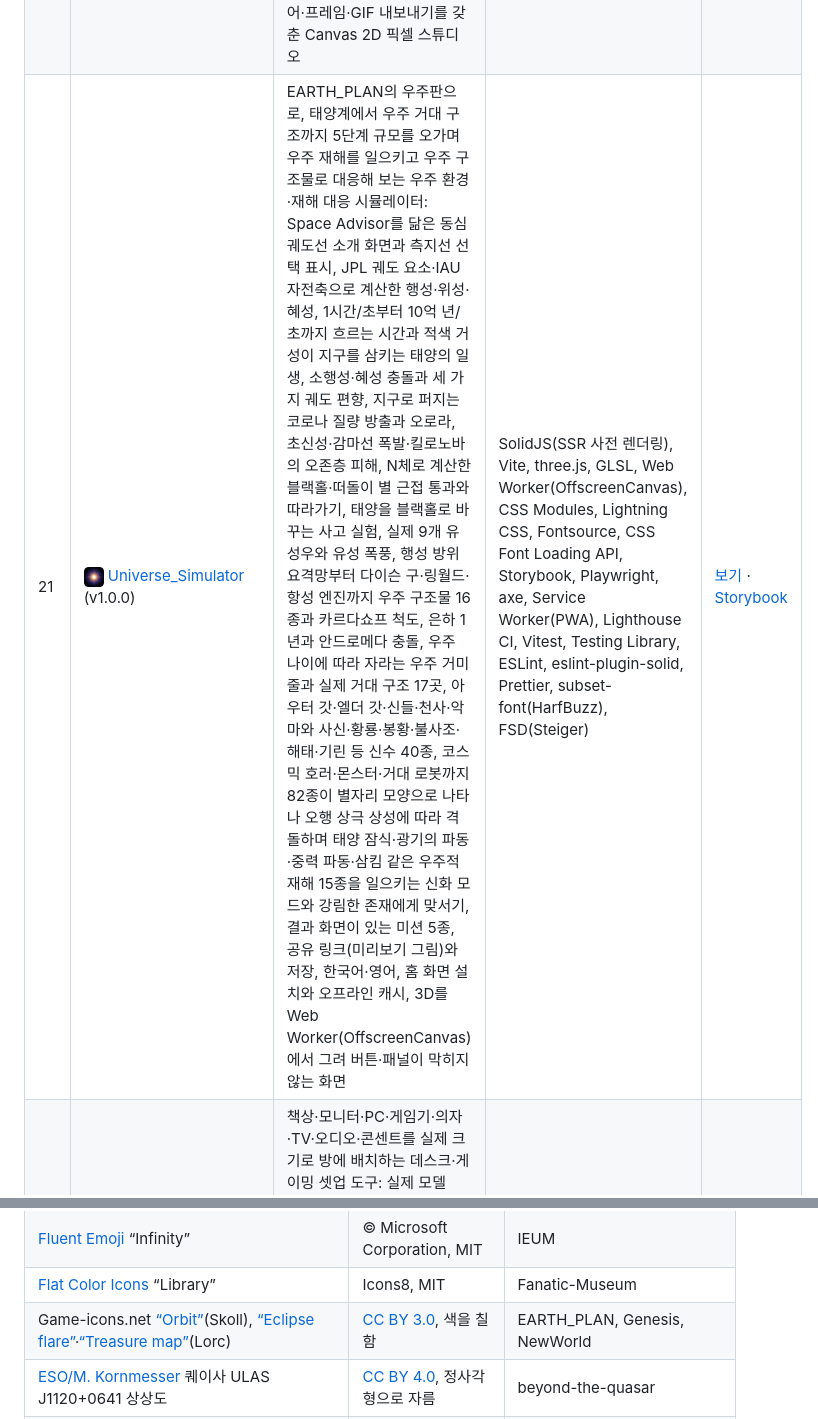
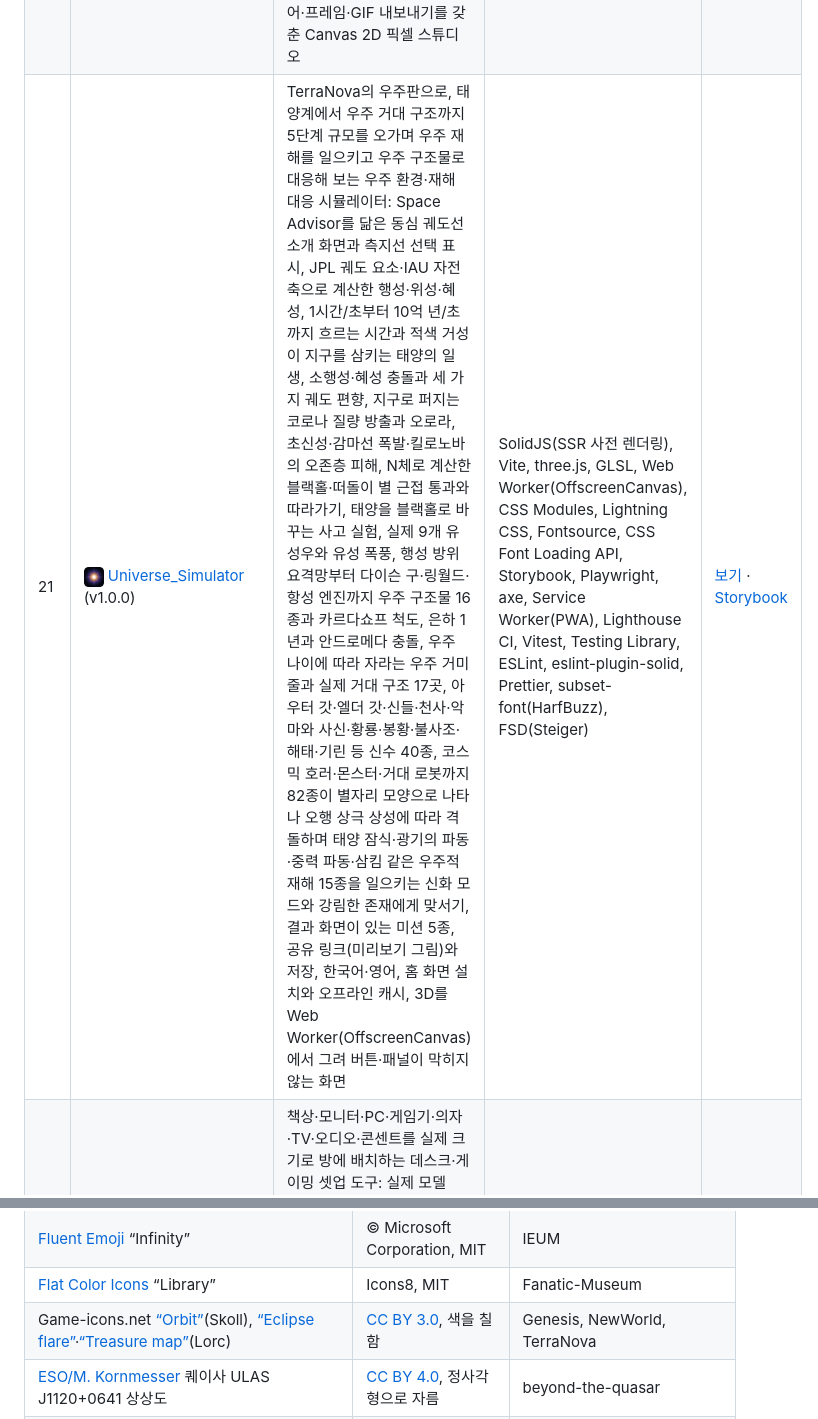
Before and after one commit to ryushin01/ryushin01, a Markdown page: README.md, 2 parts joined by grey strips. Rendered like a GitHub page.

```diff
--- a/README.md
+++ b/README.md
@@ -58,5 +58,5 @@
 | 20 | <img src="docs/images/projects/TheCrimsonArc.png" width="20" height="20" alt="" align="absmiddle">&nbsp;[TheCrimsonArc](https://github.com/ryushin01/TheCrimsonArc) (v1.0.0) | 가상의 기계식 파일럿 워치 A-01을 소개하는 스크롤·마우스 반응형 브랜드 쇼케이스: OffscreenCanvas를 넘겨받은 Web Worker가 그리는 로딩 애니메이션과 마우스를 lerp로 따라 제목 글자 안을 흐르는 빛, 스크롤하는 만큼 한 바퀴 돌고 부품이 펼쳐지는 192장 이미지 시퀀스(AVIF·WebP), 수천 개의 입자가 시계 실루엣·숫자로 모였다가 마우스에 흩어지는 장면, three.js로 만든 시계의 문자판·케이스·스트랩·야광 조명 구성기와 조합을 담은 공유 주소, 2시·4시 푸셔로 멈추고 되돌리는 6시 플라이백 크로노그래프, 다른 페이지에서 온 #구간·새로고침·뒤로 가기에서 보던 자리로 돌아오는 스크롤, 입자 수·반발력·FPS 그래프를 다루는 lil-gui 디버그 패널, Canvas·DOM·SVG 성능 비교 페이지, 0.1.0의 프레임 애니메이션 편집기 소개와 레이어·프레임·GIF 내보내기를 갖춘 Canvas 2D 픽셀 스튜디오 | React, Vite, Canvas 2D, OffscreenCanvas, Web Worker, React Three Fiber, drei, three.js, Lenis, lil-gui, sharp, IndexedDB, CSS Modules, Fontsource, CSS Font Loading API, Storybook, Playwright, axe, Lighthouse CI, Vitest, Testing Library, React Three Test Renderer, ESLint, eslint-plugin-jsx-a11y, Prettier, size-limit, FSD(Steiger) | [보기](https://ryushin01.github.io/TheCrimsonArc/) · [Storybook](https://ryushin01.github.io/TheCrimsonArc/storybook/) |
-| 21 | <img src="docs/images/projects/Universe_Simulator.png" width="20" height="20" alt="" align="absmiddle">&nbsp;[Universe_Simulator](https://github.com/ryushin01/Universe_Simulator) (v1.0.0) | EARTH_PLAN의 우주판으로, 태양계에서 우주 거대 구조까지 5단계 규모를 오가며 우주 재해를 일으키고 우주 구조물로 대응해 보는 우주 환경·재해 대응 시뮬레이터: Space Advisor를 닮은 동심 궤도선 소개 화면과 측지선 선택 표시, JPL 궤도 요소·IAU 자전축으로 계산한 행성·위성·혜성, 1시간/초부터 10억 년/초까지 흐르는 시간과 적색 거성이 지구를 삼키는 태양의 일생, 소행성·혜성 충돌과 세 가지 궤도 편향, 지구로 퍼지는 코로나 질량 방출과 오로라, 초신성·감마선 폭발·킬로노바의 오존층 피해, N체로 계산한 블랙홀·떠돌이 별 근접 통과와 따라가기, 태양을 블랙홀로 바꾸는 사고 실험, 실제 9개 유성우와 유성 폭풍, 행성 방위 요격망부터 다이슨 구·링월드·항성 엔진까지 우주 구조물 16종과 카르다쇼프 척도, 은하 1년과 안드로메다 충돌, 우주 나이에 따라 자라는 우주 거미줄과 실제 거대 구조 17곳, 아우터 갓·엘더 갓·신들·천사·악마와 사신·황룡·봉황·불사조·해태·기린 등 신수 40종, 코스믹 호러·몬스터·거대 로봇까지 82종이 별자리 모양으로 나타나 오행 상극 상성에 따라 격돌하며 태양 잠식·광기의 파동·중력 파동·삼킴 같은 우주적 재해 15종을 일으키는 신화 모드와 강림한 존재에게 맞서기, 결과 화면이 있는 미션 5종, 공유 링크(미리보기 그림)와 저장, 한국어·영어, 홈 화면 설치와 오프라인 캐시, 3D를 Web Worker(OffscreenCanvas)에서 그려 버튼·패널이 막히지 않는 화면 | SolidJS(SSR 사전 렌더링), Vite, three.js, GLSL, Web Worker(OffscreenCanvas), CSS Modules, Lightning CSS, Fontsource, CSS Font Loading API, Storybook, Playwright, axe, Service Worker(PWA), Lighthouse CI, Vitest, Testing Library, ESLint, eslint-plugin-solid, Prettier, subset-font(HarfBuzz), FSD(Steiger) | [보기](https://ryushin01.github.io/Universe_Simulator/) · [Storybook](https://ryushin01.github.io/Universe_Simulator/storybook/) |
+| 21 | <img src="docs/images/projects/Universe_Simulator.png" width="20" height="20" alt="" align="absmiddle">&nbsp;[Universe_Simulator](https://github.com/ryushin01/Universe_Simulator) (v1.0.0) | TerraNova의 우주판으로, 태양계에서 우주 거대 구조까지 5단계 규모를 오가며 우주 재해를 일으키고 우주 구조물로 대응해 보는 우주 환경·재해 대응 시뮬레이터: Space Advisor를 닮은 동심 궤도선 소개 화면과 측지선 선택 표시, JPL 궤도 요소·IAU 자전축으로 계산한 행성·위성·혜성, 1시간/초부터 10억 년/초까지 흐르는 시간과 적색 거성이 지구를 삼키는 태양의 일생, 소행성·혜성 충돌과 세 가지 궤도 편향, 지구로 퍼지는 코로나 질량 방출과 오로라, 초신성·감마선 폭발·킬로노바의 오존층 피해, N체로 계산한 블랙홀·떠돌이 별 근접 통과와 따라가기, 태양을 블랙홀로 바꾸는 사고 실험, 실제 9개 유성우와 유성 폭풍, 행성 방위 요격망부터 다이슨 구·링월드·항성 엔진까지 우주 구조물 16종과 카르다쇼프 척도, 은하 1년과 안드로메다 충돌, 우주 나이에 따라 자라는 우주 거미줄과 실제 거대 구조 17곳, 아우터 갓·엘더 갓·신들·천사·악마와 사신·황룡·봉황·불사조·해태·기린 등 신수 40종, 코스믹 호러·몬스터·거대 로봇까지 82종이 별자리 모양으로 나타나 오행 상극 상성에 따라 격돌하며 태양 잠식·광기의 파동·중력 파동·삼킴 같은 우주적 재해 15종을 일으키는 신화 모드와 강림한 존재에게 맞서기, 결과 화면이 있는 미션 5종, 공유 링크(미리보기 그림)와 저장, 한국어·영어, 홈 화면 설치와 오프라인 캐시, 3D를 Web Worker(OffscreenCanvas)에서 그려 버튼·패널이 막히지 않는 화면 | SolidJS(SSR 사전 렌더링), Vite, three.js, GLSL, Web Worker(OffscreenCanvas), CSS Modules, Lightning CSS, Fontsource, CSS Font Loading API, Storybook, Playwright, axe, Service Worker(PWA), Lighthouse CI, Vitest, Testing Library, ESLint, eslint-plugin-solid, Prettier, subset-font(HarfBuzz), FSD(Steiger) | [보기](https://ryushin01.github.io/Universe_Simulator/) · [Storybook](https://ryushin01.github.io/Universe_Simulator/storybook/) |
 | 22 | <img src="docs/images/projects/V.png" width="20" height="20" alt="" align="absmiddle">&nbsp;[V](https://github.com/ryushin01/V) (v1.0.0) | 책상·모니터·PC·게임기·의자·TV·오디오·콘센트를 실제 크기로 방에 배치하는 데스크·게이밍 셋업 도구: 실제 모델 180여 종과 모델별 일러스트(검색·접히는 분류·최근 추가한 물건), X·Y축 cm 룰러, 치수와 케이블을 드러내는 X-ray, 스크롤로 완성되는 도면, 겹침과 동선 점검, TV 시청 거리, 전력·멀티탭 구 수·케이블 길이 계산, 키보드만으로 배치, 두 점 사이 거리 재기(줄자, 키보드 십자선), 카탈로그에 없는 내 제품 등록과 파일로 옮기기, 평면도 이미지 축척 맞추기, 서버 없는 공유 링크와 공유 미리보기, 평면도 그림(PNG) 저장, 배치도 복제와 전체 백업·복원, 되돌리기, 런칭을 가정한 1.0.0 고도화(큰 방에서도 끊기지 않는 점검 계산, 같은 배치도를 연 탭끼리 자동 동기화, 홈 화면 설치와 오프라인 편집, CSP 보안 헤더와 해시 파일 1년 캐시, 저장 공간 보호) | Svelte 5(runes mode), SvelteKit, SVG, IndexedDB, BroadcastChannel, Service Worker(PWA), Fontsource, Canvas 2D, Storybook, Playwright, axe, Sentry, Lighthouse CI, size-limit, CodeRabbit, Vitest, Testing Library, ESLint, Prettier, web-vitals, Compression Streams API, subset-font(HarfBuzz), FSD(Steiger) | [보기](https://v-setup-planner-ryushin01.vercel.app/) |
 | 23 | <img src="docs/images/projects/ZERO.png" width="20" height="20" alt="" align="absmiddle">&nbsp;[ZERO](https://github.com/ryushin01/ZERO) (v1.2.3) | Ark의 신과 영웅, 아더 왕·아킬레우스·손오공 같은 전설의 영웅, 메두사·케르베로스 같은 괴물까지 322명을 카드로 모으고, 엑스칼리버·묠니르 같은 신화 무구를 휘둘러 기록을 지우려는 괴물과 태초의 공허에 맞서는 웹 신화 덱빌딩 게임: 성역·신역·아우터 유니버스를 지나는 전장 30곳과 이차원의 균열, 장마다 시드로 고르는 보스(히드라·훔바바, 아포피스·야마타노오로치, 영), 이길 때마다 규칙이 하나씩 쌓이는 망각 단계(0~5), 카드에 무구와 탈것·동반자를 끼우는 장착(오딘과 슬레이프니르 같은 결속), 클래스 116종으로 한 기기에서 겨루는 2인 듀얼, Wikimedia Commons의 퍼블릭 도메인 옛 회화·판화·삽화 419점으로 그린 카드·괴물·전장·무구, 관장 영역으로 계산한 카드 효과, 신화 계열 49개의 세력, 공명과 천적, 바로 데려갈 수 있는 히든 캐릭터, 서가 복원·지난 판과 오늘의 신화, 기록 파일 저장·불러오기와 홈 화면 설치, 키보드와 화면 낭독기로 플레이 | 순수 JavaScript, WebP, Vite, Fontsource, Vitest, Storybook, Playwright, axe, ESLint, Prettier, Sentry, web-vitals, Lighthouse CI, size-limit, subset-font(HarfBuzz), fontTools, FSD(Steiger) | [보기](https://zero-ryushin01.vercel.app/) · [Storybook](https://zero-ryushin01.vercel.app/storybook/index.html) |
 
@@ -78,7 +78,7 @@
 | [Noto Emoji](https://github.com/googlefonts/noto-emoji) “Avocado”, “Soft Ice Cream” | Google, Apache 2.0 | avocado-monorepo, DessertLand |
 | [Fluent Emoji](https://github.com/microsoft/fluentui-emoji) “Infinity” | © Microsoft Corporation, MIT | IEUM |
 | [Flat Color Icons](https://github.com/icons8/flat-color-icons) “Library” | Icons8, MIT | Fanatic-Museum |
-| Game-icons.net [“Orbit”](https://game-icons.net/1x1/skoll/orbit.html)(Skoll), [“Eclipse flare”](https://game-icons.net/1x1/lorc/eclipse-flare.html)·[“Treasure map”](https://game-icons.net/1x1/lorc/treasure-map.html)(Lorc) | [CC BY 3.0](https://creativecommons.org/licenses/by/3.0/), 색을 칠함 | EARTH_PLAN, Genesis, NewWorld |
+| Game-icons.net [“Orbit”](https://game-icons.net/1x1/skoll/orbit.html)(Skoll), [“Eclipse flare”](https://game-icons.net/1x1/lorc/eclipse-flare.html)·[“Treasure map”](https://game-icons.net/1x1/lorc/treasure-map.html)(Lorc) | [CC BY 3.0](https://creativecommons.org/licenses/by/3.0/), 색을 칠함 | Genesis, NewWorld, TerraNova |
 | [ESO/M. Kornmesser](https://www.eso.org/public/images/eso1122a/) 퀘이사 ULAS J1120+0641 상상도 | [CC BY 4.0](https://creativecommons.org/licenses/by/4.0/), 정사각형으로 자름 | beyond-the-quasar |
 | Flaticon [“Ark”](https://www.flaticon.com/free-icon/ark_1747319)·[“Crown”](https://www.flaticon.com/free-icon/crown_2665606)(Magnific), [“Trophy”](https://www.flaticon.com/free-icon/trophy_3865212)(Slidicon), [“Letter v”](https://www.flaticon.com/free-icon/letter-v_9687654)·[“Letter r”](https://www.flaticon.com/free-icon/letter-r_9687622)(arnikahossain) | [Flaticon 무료 라이선스](https://www.flaticon.com/legal)(저작자 표기) | Ark, RAON-Monorepo, My-First-Gear, V, Rizer-The-Artifact-Archive |
 
```
Also changed, not shown: other parts of README.md (+14 -14 lines), docs/images/projects/TerraNova.png (renamed from docs/images/projects/EARTH_PLAN.png).
